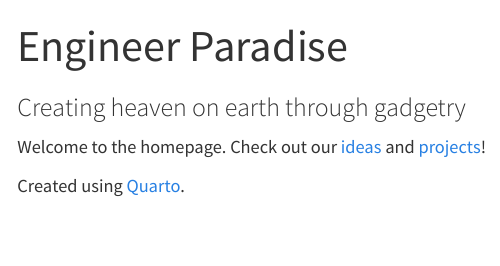
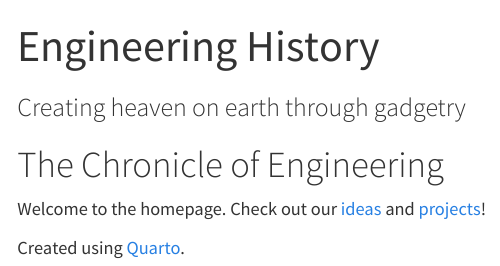
Before and after one commit to jasper-day/Engineer_Paradise, a Quarto document (index.qmd): the page in a window 1100 px wide, from its top. Rendered offline with R 4.5, knitr and Pandoc in place of Quarto, with nearby package versions; menus at the side of the page are left out.

Commit message:
Fixed name

```diff
--- a/_quarto.yml
+++ b/_quarto.yml
@@ -3,7 +3,7 @@ project:
   output-dir: docs
 
 website:
-  title: "Engineer Paradise"
+  title: "Engineering History"
   navbar:
     left:
       - href: index.qmd
--- a/index.qmd
+++ b/index.qmd
@@ -1,7 +1,9 @@
 ---
-title: "Engineer Paradise"
+title: "Engineering History"
 subtitle: "Creating heaven on earth through gadgetry"
 ---
+
+# The Chronicle of Engineering
 
 Welcome to the homepage. Check out our [ideas](Ideas.qmd) and [projects](Projects.qmd)!
 
```
Also changed, not shown: docs/search.json, 6 other files.
